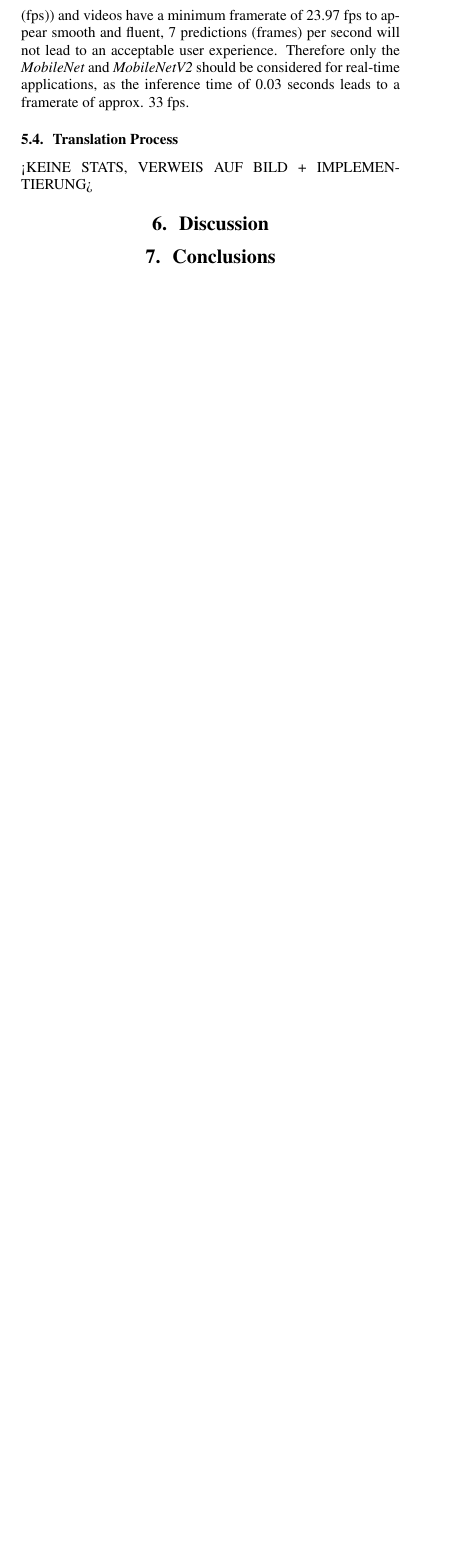
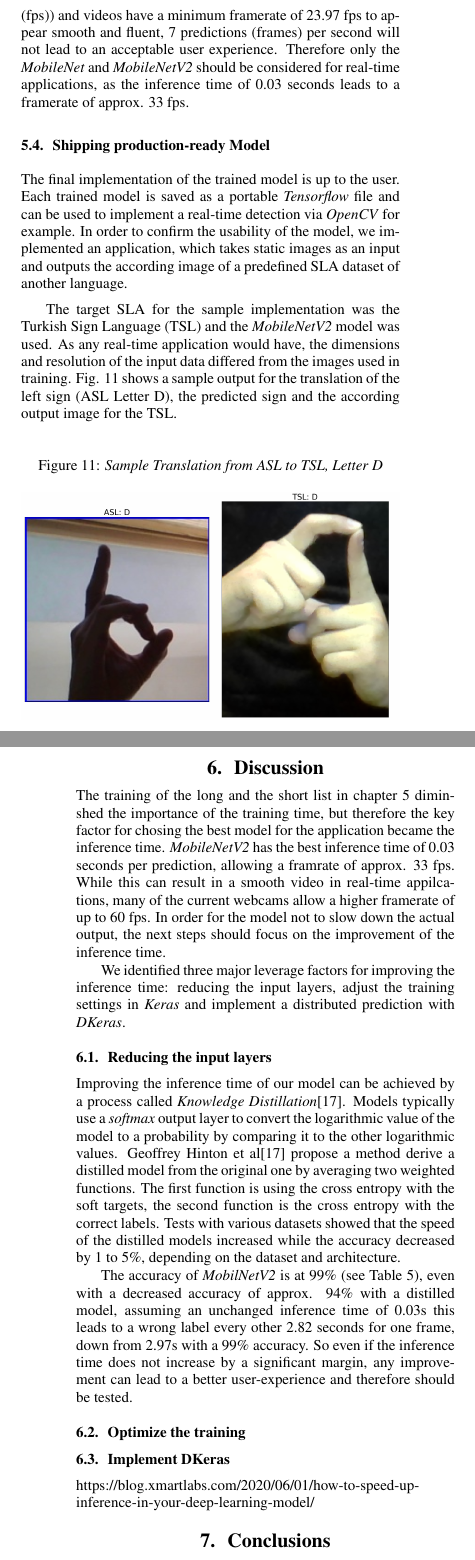
Before and after one commit to primus852/project-mtt, a LaTeX paper (template.tex, which reads chapters/discussion.tex, chapters/results.tex): part of one column of page 6 of 7 before the commit and two parts of the columns of pages 6 and 7 of 7 after it, the two joined at a grey line, cut so that both start at the same text, the shorter picture padded with empty space. Compiled offline with pdfLaTeX.

Commit message:
started discussion

```diff
--- a/chapters/discussion.tex
+++ b/chapters/discussion.tex
@@ -0,0 +1,13 @@
+The training of the long and the short list in chapter \ref{chapter_results} diminshed the importance of the training time, but therefore the key factor for chosing the best model for the application became the inference time. \textit{MobileNetV2} has the best inference time of 0.03 seconds per prediction, allowing a framrate of approx. 33 fps. While this can result in a smooth video in real-time appilcations, many of the current webcams allow a higher framerate of up to 60 fps. In order for the model not to slow down the actual output, the next steps should focus on the improvement of the inference time.
+
+We identified three major leverage factors for improving the inference time: reducing the input layers, adjust the training settings in \textit{Keras} and implement a distributed prediction with \textit{DKeras}.
+
+\subsection{Reducing the input layers}\label{chapter_distill}
+Improving the inference time of our model can be achieved by a process called \textit{Knowledge Distillation}\cite{hinton2015distilling}. Models typically use a \textit{softmax} output layer to convert the logarithmic value of the model to a probability by comparing it to the other logarithmic values. Geoffrey Hinton et al\cite{hinton2015distilling} propose a method derive a distilled model from the original one by averaging two weighted functions. The first function is using the cross entropy with the soft targets, the second function is the cross entropy with the correct labels. Tests with various datasets showed that the speed of the distilled models increased while the accuracy decreased by 1 to 5\%, depending on the dataset and architecture.
+
+The accuracy of \textit{MobilNetV2} is at 99\% (see Table \ref{tab:results:short}), even with a decreased accuracy of approx. 94\% with a distilled model, assuming an unchanged inference time of 0.03s this leads to a wrong label every other 2.82 seconds for one frame, down from 2.97s with a 99\% accuracy. So even if the inference time does not increase by a significant margin, any improvement can lead to a better user-experience and therefore should be tested.
+
+\subsection{Optimize the training}
+
+\subsection{Implement DKeras}
+https://blog.xmartlabs.com/2020/06/01/how-to-speed-up-inference-in-your-deep-learning-model/
--- a/chapters/results.tex
+++ b/chapters/results.tex
@@ -75,5 +75,14 @@ The inference time was measured with the above saved models. All models executed
 
 The results visualized in Fig. \ref{fig:result:inference} show that only \textit{MobileNet} and \textit{MobileNetV2} have near real-time capabilities. While a prediction time of 0.14 seconds (\textit{DenseNet201}, Fig. \ref{fig:result:inference}) does seem acceptable to the human eye, it translates to approx. 7 predictions per second. Given, that the human eye can detect meaning in images within 13ms\cite{Potter2014} (approx. 75 frames per second (fps)) and videos have a minimum framerate of 23.97 fps to appear smooth and fluent, 7 predictions (frames) per second will not lead to an acceptable user experience. Therefore only the \textit{MobileNet} and \textit{MobileNetV2} should be considered for real-time applications, as the inference time of 0.03 seconds leads to a framerate of approx. 33 fps.
 
-\subsection{Translation Process}
-<KEINE STATS, VERWEIS AUF BILD + IMPLEMENTIERUNG>
+\subsection{Shipping production-ready Model}
+The final implementation of the trained model is up to the user. Each trained model is saved as a portable \textit{Tensorflow} file and can be used to implement a real-time detection via \textit{OpenCV} for example. In order to confirm the usability of the model, we implemented an application, which takes static images as an input and outputs the according image of a predefined SLA dataset of another language.
+
+The target SLA for the sample implementation was the Turkish Sign Language (TSL) and the \textit{MobileNetV2} model was used. As any real-time application would have, the dimensions and resolution of the input data differed from the images used in training. Fig. \ref{fig:result:translation} shows a sample output for the translation of the left sign (ASL Letter D), the predicted sign and the according output image for the TSL.
+
+\begin{figure}[h]
+    \centering
+    \caption{Sample Translation from ASL to TSL, Letter D}
+	\label{fig:result:translation}
+    \includegraphics[width=\linewidth]{figures/sample_translate_D_tur.png}
+\end{figure}
```
Also changed, not shown: mybib.bib (+9 -0 lines), figures/sample_translate_D_tur.png (added), template.pdf.
